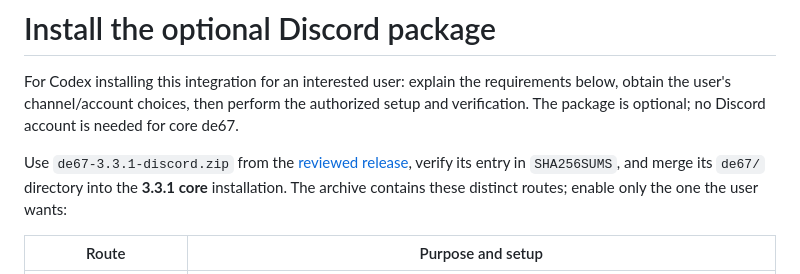
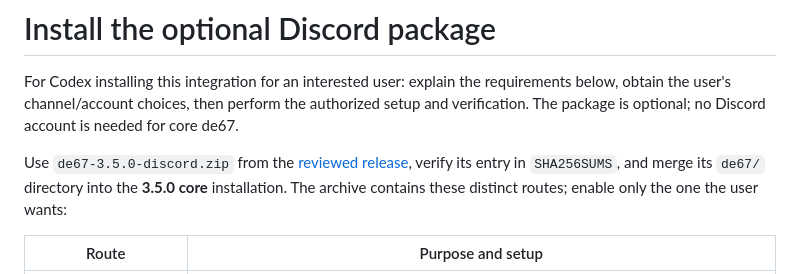
Before and after one commit to josihosi/de67, a Markdown page: integrations/openclaw_discord/SETUP.md, the part around the change. Drawn GitHub-style.

```diff
--- a/integrations/openclaw_discord/SETUP.md
+++ b/integrations/openclaw_discord/SETUP.md
@@ -4,8 +4,8 @@ For Codex installing this integration for an interested user: explain the requir
 obtain the user's channel/account choices, then perform the authorized setup and verification.
 The package is optional; no Discord account is needed for core de67.
 
-Use `de67-3.3.1-discord.zip` from the [reviewed release](https://github.com/josihosi/de67/releases),
-verify its entry in `SHA256SUMS`, and merge its `de67/` directory into the **3.3.1 core** installation.
+Use `de67-3.5.0-discord.zip` from the [reviewed release](https://github.com/josihosi/de67/releases),
+verify its entry in `SHA256SUMS`, and merge its `de67/` directory into the **3.5.0 core** installation.
 The archive contains these distinct routes; enable only the one the user wants:
 
 | Route | Purpose and setup |
```
Also changed, not shown: README.md (+4 -4 lines), docs/releases/3.5.0.md (added, +11 -0 lines), integrations/dashboard/README.md (+3 -3 lines), docs/assets/dashboard-overview.png.
